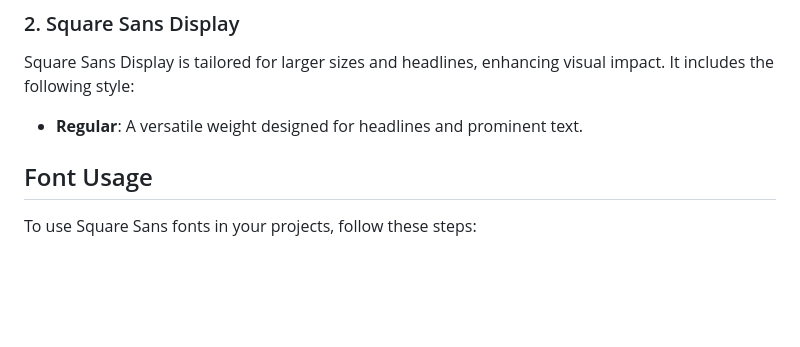
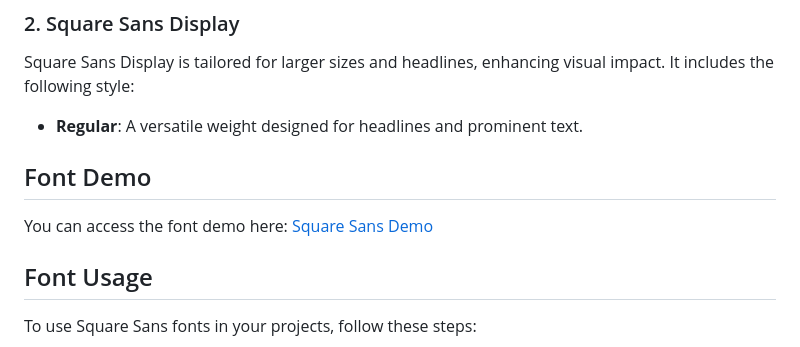
Before and after one commit to aidrecabrera/square-sans, a Markdown page: README.md, the part around one of its changes. Drawn GitHub-style; blank space fills up the shorter version.

```diff
--- a/README.md
+++ b/README.md
@@ -24,6 +23,10 @@ Square Sans Text is optimized for readability in smaller sizes, making it ideal
 Square Sans Display is tailored for larger sizes and headlines, enhancing visual impact. It includes the following style:
 
 - **Regular**: A versatile weight designed for headlines and prominent text.
+
+## Font Demo
+
+You can access the font demo here: [Square Sans Demo](https://aidrecabrera.github.io/square-sans/index.html)
 
 ## Font Usage
 
```
Also changed, not shown: other parts of README.md (+0 -1 lines).
